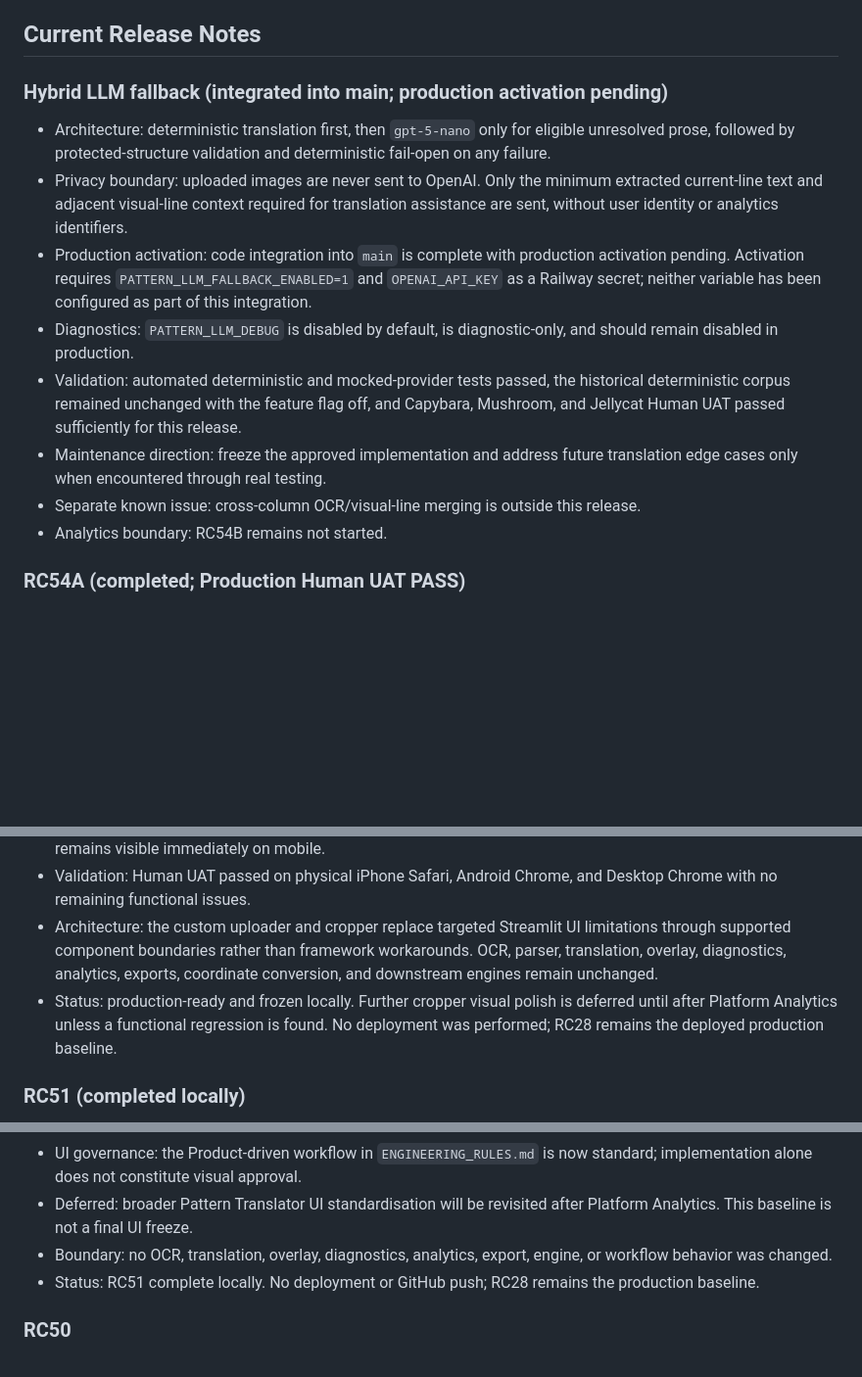
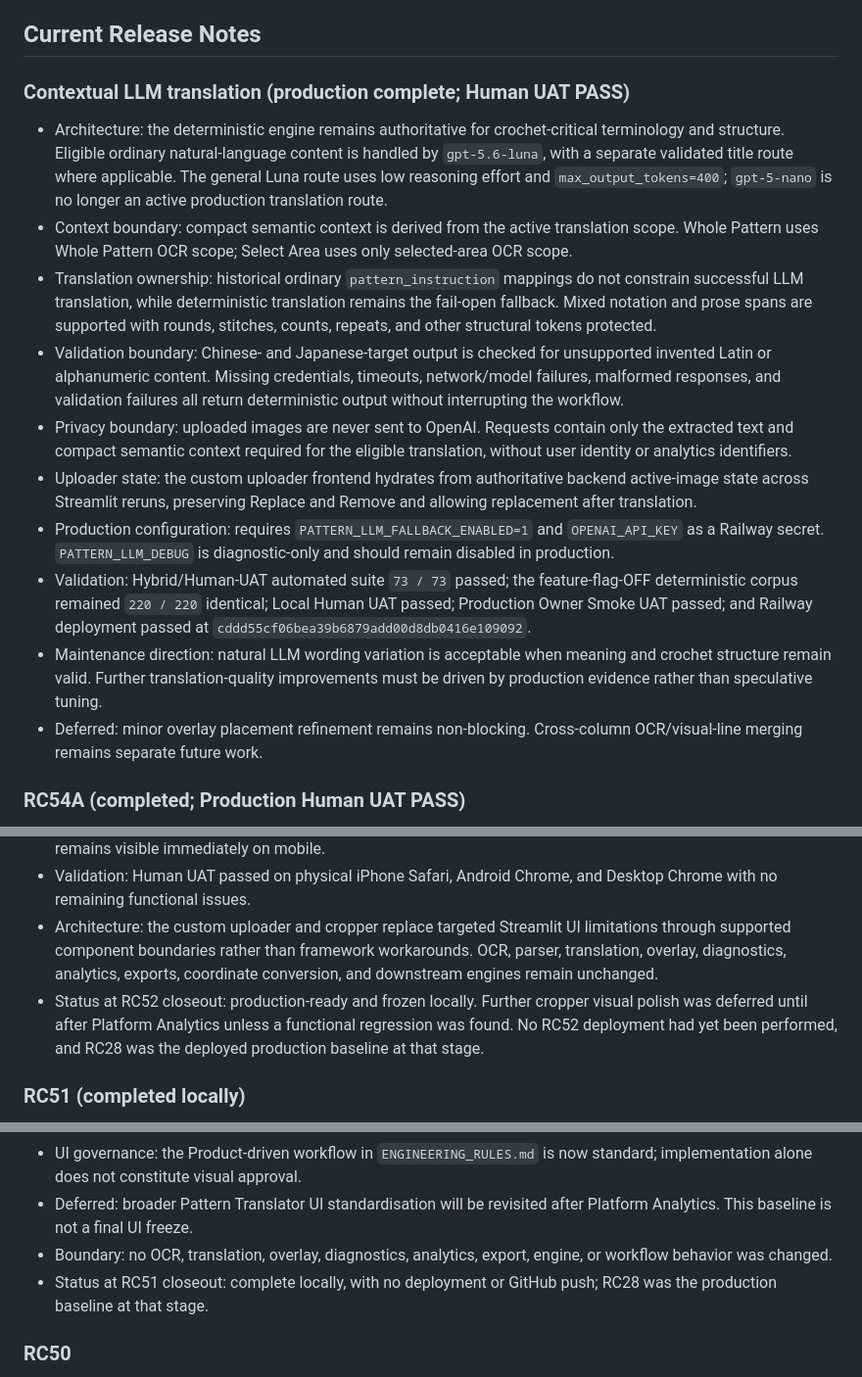
Before and after one commit to Doratheexplorer2000/crochet-pattern-translator, a Markdown page: pattern_translator/PROJECT_STATUS.md, 3 parts joined by grey strips. Shown at 98% size. Rendered like a GitHub page; blank space fills up the shorter version.

```diff
--- a/pattern_translator/PROJECT_STATUS.md
+++ b/pattern_translator/PROJECT_STATUS.md
@@ -104,16 +104,18 @@ The Portal Skeleton is functionally complete and frozen. It is an independent As
 
 ## Current Release Notes
 
-### Hybrid LLM fallback (integrated into main; production activation pending)
+### Contextual LLM translation (production complete; Human UAT PASS)
 
-- Architecture: deterministic translation first, then `gpt-5-nano` only for eligible unresolved prose, followed by protected-structure validation and deterministic fail-open on any failure.
-- Privacy boundary: uploaded images are never sent to OpenAI. Only the minimum extracted current-line text and adjacent visual-line context required for translation assistance are sent, without user identity or analytics identifiers.
-- Production activation: code integration into `main` is complete with production activation pending. Activation requires `PATTERN_LLM_FALLBACK_ENABLED=1` and `OPENAI_API_KEY` as a Railway secret; neither variable has been configured as part of this integration.
-- Diagnostics: `PATTERN_LLM_DEBUG` is disabled by default, is diagnostic-only, and should remain disabled in production.
-- Validation: automated deterministic and mocked-provider tests passed, the historical deterministic corpus remained unchanged with the feature flag off, and Capybara, Mushroom, and Jellycat Human UAT passed sufficiently for this release.
-- Maintenance direction: freeze the approved implementation and address future translation edge cases only when encountered through real testing.
-- Separate known issue: cross-column OCR/visual-line merging is outside this release.
-- Analytics boundary: RC54B remains not started.
+- Architecture: the deterministic engine remains authoritative for crochet-critical terminology and structure. Eligible ordinary natural-language content is handled by `gpt-5.6-luna`, with a separate validated title route where applicable. The general Luna route uses low reasoning effort and `max_output_tokens=400`; `gpt-5-nano` is no longer an active production translation route.
+- Context boundary: compact semantic context is derived from the active translation scope. Whole Pattern uses Whole Pattern OCR scope; Select Area uses only selected-area OCR scope.
+- Translation ownership: historical ordinary `pattern_instruction` mappings do not constrain successful LLM translation, while deterministic translation remains the fail-open fallback. Mixed notation and prose spans are supported with rounds, stitches, counts, repeats, and other structural tokens protected.
+- Validation boundary: Chinese- and Japanese-target output is checked for unsupported invented Latin or alphanumeric content. Missing credentials, timeouts, network/model failures, malformed responses, and validation failures all return deterministic output without interrupting the workflow.
+- Privacy boundary: uploaded images are never sent to OpenAI. Requests contain only the extracted text and compact semantic context required for the eligible translation, without user identity or analytics identifiers.
+- Uploader state: the custom uploader frontend hydrates from authoritative backend active-image state across Streamlit reruns, preserving Replace and Remove and allowing replacement after translation.
+- Production configuration: requires `PATTERN_LLM_FALLBACK_ENABLED=1` and `OPENAI_API_KEY` as a Railway secret. `PATTERN_LLM_DEBUG` is diagnostic-only and should remain disabled in production.
+- Validation: Hybrid/Human-UAT automated suite `73 / 73` passed; the feature-flag-OFF deterministic corpus remained `220 / 220` identical; Local Human UAT passed; Production Owner Smoke UAT passed; and Railway deployment passed at `cddd55cf06bea39b6879add00d8db0416e109092`.
+- Maintenance direction: natural LLM wording variation is acceptable when meaning and crochet structure remain valid. Further translation-quality improvements must be driven by production evidence rather than speculative tuning.
+- Deferred: minor overlay placement refinement remains non-blocking. Cross-column OCR/visual-line merging remains separate future work.
 
 ### RC54A (completed; Production Human UAT PASS)
 
@@ -137,7 +139,7 @@ The Portal Skeleton is functionally complete and frozen. It is an independent As
 - OCR feedback: the existing running status is positioned above the disabled running-labelled action so feedback remains visible immediately on mobile.
 - Validation: Human UAT passed on physical iPhone Safari, Android Chrome, and Desktop Chrome with no remaining functional issues.
 - Architecture: the custom uploader and cropper replace targeted Streamlit UI limitations through supported component boundaries rather than framework workarounds. OCR, parser, translation, overlay, diagnostics, analytics, exports, coordinate conversion, and downstream engines remain unchanged.
-- Status: production-ready and frozen locally. Further cropper visual polish is deferred until after Platform Analytics unless a functional regression is found. No deployment was performed; RC28 remains the deployed production baseline.
+- Status at RC52 closeout: production-ready and frozen locally. Further cropper visual polish was deferred until after Platform Analytics unless a functional regression was found. No RC52 deployment had yet been performed, and RC28 was the deployed production baseline at that stage.
 
 ### RC51 (completed locally)
 
@@ -150,7 +152,7 @@ The Portal Skeleton is functionally complete and frozen. It is an independent As
 - UI governance: the Product-driven workflow in `ENGINEERING_RULES.md` is now standard; implementation alone does not constitute visual approval.
 - Deferred: broader Pattern Translator UI standardisation will be revisited after Platform Analytics. This baseline is not a final UI freeze.
 - Boundary: no OCR, translation, overlay, diagnostics, analytics, export, engine, or workflow behavior was changed.
-- Status: RC51 complete locally. No deployment or GitHub push; RC28 remains the production baseline.
+- Status at RC51 closeout: complete locally, with no deployment or GitHub push; RC28 was the production baseline at that stage.
 
 ### RC50
 
```
Also changed, not shown: other parts of pattern_translator/PROJECT_STATUS.md (+16 -16 lines), pattern_translator/README.md (+13 -9 lines).
